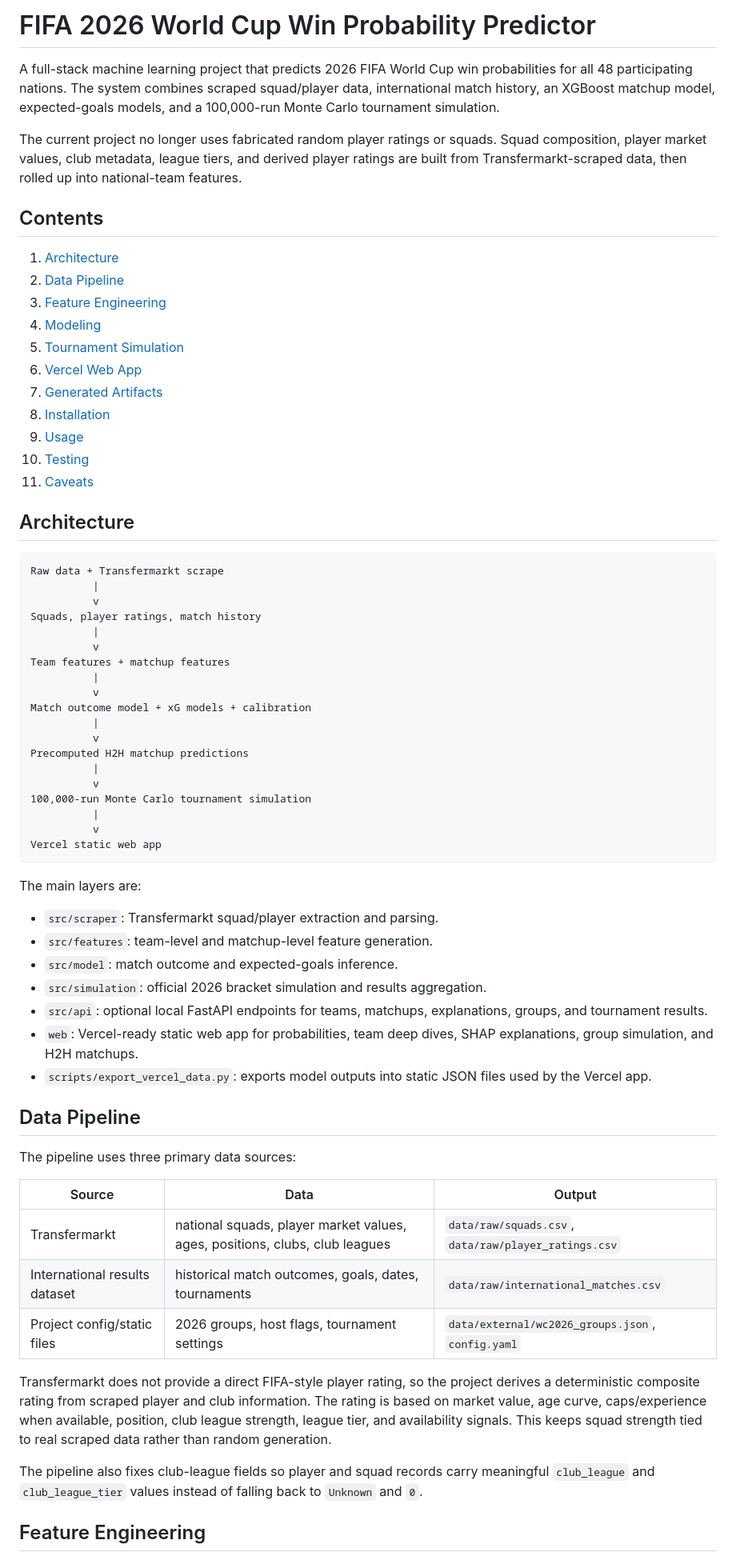
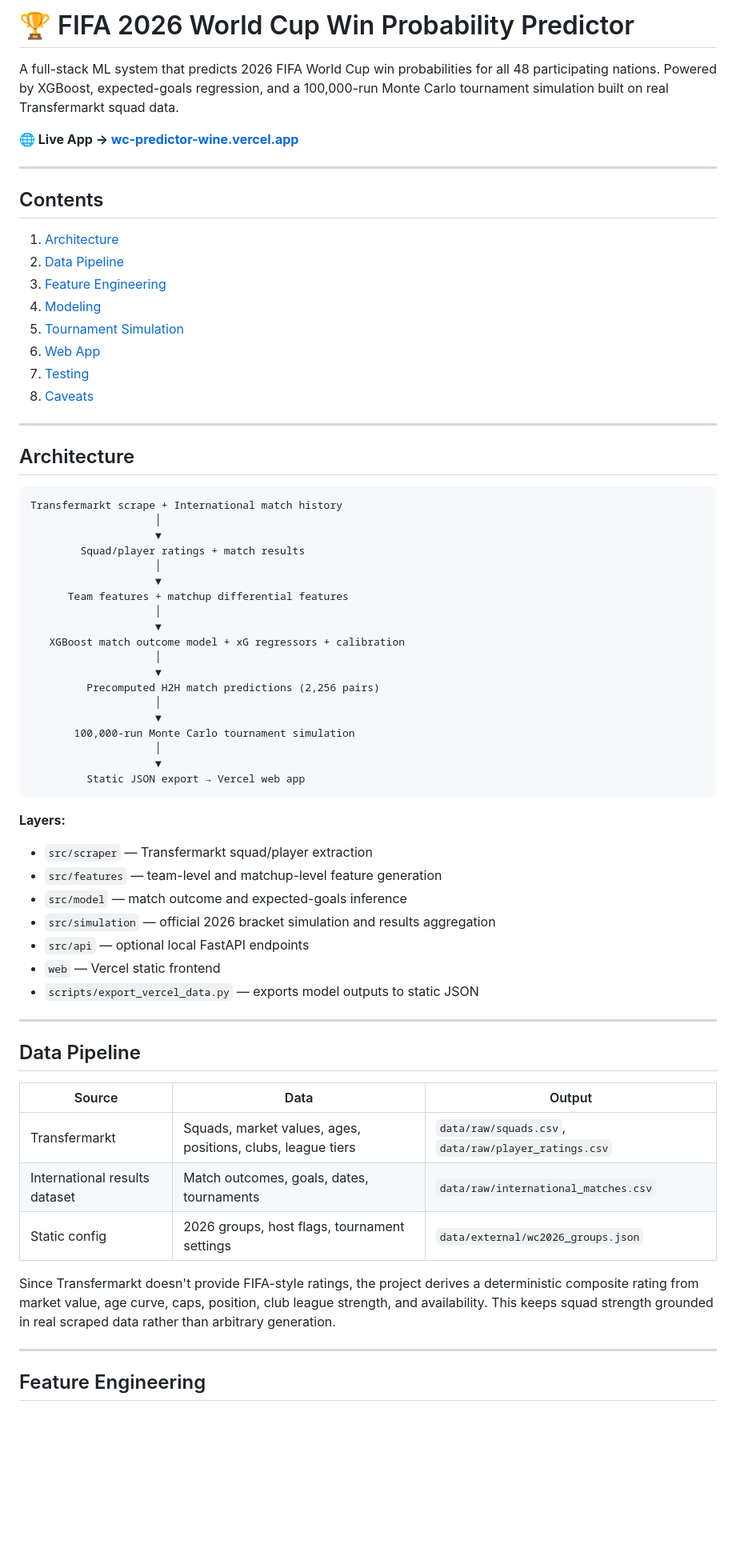
Before and after one commit to 6times9is42/wc-predictor, a Markdown page: README.md, the part around one of its changes. Shown at 80% size. Rendered like a GitHub page; blank space fills up the shorter version.

````diff
--- a/README.md
+++ b/README.md
@@ -1,70 +1,69 @@
-# FIFA 2026 World Cup Win Probability Predictor
+# 🏆 FIFA 2026 World Cup Win Probability Predictor
 
-A full-stack machine learning project that predicts 2026 FIFA World Cup win probabilities for all 48 participating nations. The system combines scraped squad/player data, international match history, an XGBoost matchup model, expected-goals models, and a 100,000-run Monte Carlo tournament simulation.
+A full-stack ML system that predicts 2026 FIFA World Cup win probabilities for all 48 participating nations. Powered by XGBoost, expected-goals regression, and a 100,000-run Monte Carlo tournament simulation built on real Transfermarkt squad data.
 
-The current project no longer uses fabricated random player ratings or squads. Squad composition, player market values, club metadata, league tiers, and derived player ratings are built from Transfermarkt-scraped data, then rolled up into national-team features.
+**🌐 Live App → [wc-predictor-wine.vercel.app](https://wc-predictor-wine.vercel.app/)**
+
+---
 
 ## Contents
-
 1. [Architecture](#architecture)
 2. [Data Pipeline](#data-pipeline)
 3. [Feature Engineering](#feature-engineering)
 4. [Modeling](#modeling)
 5. [Tournament Simulation](#tournament-simulation)
-6. [Vercel Web App](#vercel-web-app)
-7. [Generated Artifacts](#generated-artifacts)
-8. [Installation](#installation)
-9. [Usage](#usage)
-10. [Testing](#testing)
-11. [Caveats](#caveats)
+6. [Web App](#web-app)
+7. [Testing](#testing)
+8. [Caveats](#caveats)
+
+---
 
 ## Architecture
 
-```text
-Raw data + Transfermarkt scrape
-          |
-          v
-Squads, player ratings, match history
-          |
-          v
-Team features + matchup features
-          |
-          v
-Match outcome model + xG models + calibration
-          |
-          v
-Precomputed H2H matchup predictions
-          |
-          v
-100,000-run Monte Carlo tournament simulation
-          |
-          v
-Vercel static web app
+```
+Transfermarkt scrape + International match history
+                    │
+                    ▼
+        Squad/player ratings + match results
+                    │
+                    ▼
+      Team features + matchup differential features
+                    │
+                    ▼
+   XGBoost match outcome model + xG regressors + calibration
+                    │
+                    ▼
+         Precomputed H2H match predictions (2,256 pairs)
+                    │
+                    ▼
+       100,000-run Monte Carlo tournament simulation
+                    │
+                    ▼
+         Static JSON export → Vercel web app
 ```
 
-The main layers are:
+**Layers:**
+- `src/scraper` — Transfermarkt squad/player extraction
+- `src/features` — team-level and matchup-level feature generation
+- `src/model` — match outcome and expected-goals inference
+- `src/simulation` — official 2026 bracket simulation and results aggregation
+- `src/api` — optional local FastAPI endpoints
+- `web` — Vercel static frontend
+- `scripts/export_vercel_data.py` — exports model outputs to static JSON
 
-- `src/scraper`: Transfermarkt squad/player extraction and parsing.
-- `src/features`: team-level and matchup-level feature generation.
-- `src/model`: match outcome and expected-goals inference.
-- `src/simulation`: official 2026 bracket simulation and results aggregation.
-- `src/api`: optional local FastAPI endpoints for teams, matchups, explanations, groups, and tournament results.
-- `web`: Vercel-ready static web app for probabilities, team deep dives, SHAP explanations, group simulation, and H2H matchups.
-- `scripts/export_vercel_data.py`: exports model outputs into static JSON files used by the Vercel app.
+---
 
 ## Data Pipeline
 
-The pipeline uses three primary data sources:
-
 | Source | Data | Output |
 |--------|------|--------|
-| Transfermarkt | national squads, player market values, ages, positions, clubs, club leagues | `data/raw/squads.csv`, `data/raw/player_ratings.csv` |
-| International results dataset | historical match outcomes, goals, dates, tournaments | `data/raw/international_matches.csv` |
-| Project config/static files | 2026 groups, host flags, tournament settings | `data/external/wc2026_groups.json`, `config.yaml` |
+| Transfermarkt | Squads, market values, ages, positions, clubs, league tiers | `data/raw/squads.csv`, `data/raw/player_ratings.csv` |
+| International results dataset | Match outcomes, goals, dates, tournaments | `data/raw/international_matches.csv` |
+| Static config | 2026 groups, host flags, tournament settings | `data/external/wc2026_groups.json` |
 
-Transfermarkt does not provide a direct FIFA-style player rating, so the project derives a deterministic composite rating from scraped player and club information. The rating is based on market value, age curve, caps/experience when available, position, club league strength, league tier, and availability signals. This keeps squad strength tied to real scraped data rather than random generation.
+Since Transfermarkt doesn't provide FIFA-style ratings, the project derives a deterministic composite rating from market value, age curve, caps, position, club league strength, and availability. This keeps squad strength grounded in real scraped data rather than arbitrary generation.
 
-The pipeline also fixes club-league fields so player and squad records carry meaningful `club_league` and `club_league_tier` values instead of falling back to `Unknown` and `0`.
+---
 
 ## Feature Engineering
 
````
Also changed, not shown: other parts of README.md (+64 -198 lines).
